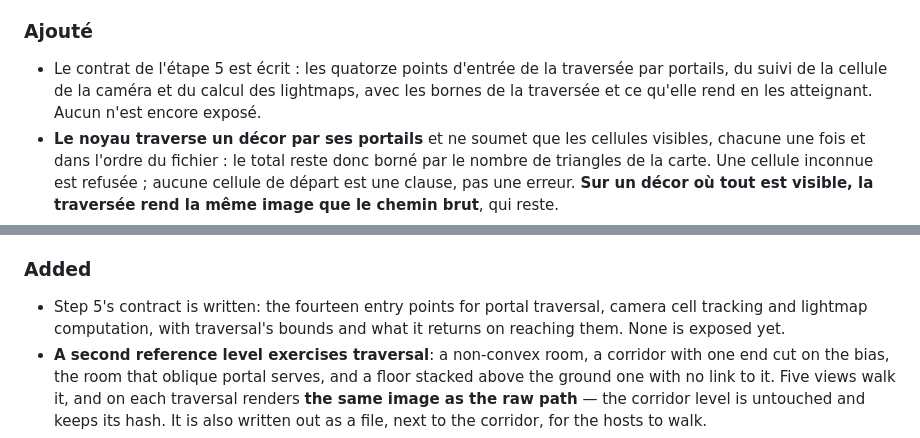
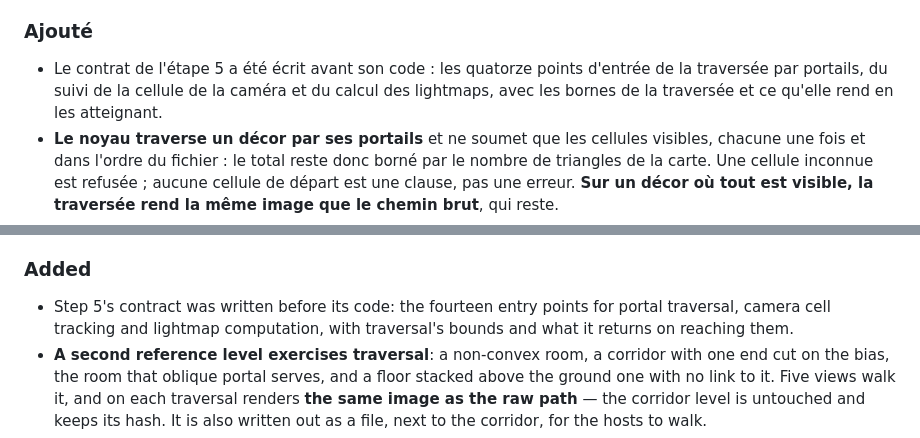
Before and after one commit to sprimault/screengine, a Markdown page: CHANGELOG.md, 2 parts joined by grey strips. Drawn GitHub-style.

Commit message:
docs(changelog): dire que le contrat a précédé son code, pas qu'il attend (#137)
La phrase disait « aucun n'est encore exposé », vraie quand le lot du contrat
l'a écrite et fausse dans les notes d'une version qui expose ces quatorze
points d'entrée.

***

docs(changelog): say the contract preceded its code, not that it is pending

The line read "none is exposed yet", true when the contract lot wrote it and
false in the notes of a release that exposes those fourteen entry points.

```diff
--- a/CHANGELOG.md
+++ b/CHANGELOG.md
@@ -54,10 +54,10 @@ critère est `code < 0`, et un statut inconnu se traite comme `SCG_OK`.
 `SCG_ABI_VERSION` reste à **1**, et aucune signature publiée ne change.
 
 ### Ajouté
-- Le contrat de l'étape 5 est écrit : les quatorze points d'entrée de la traversée
-  par portails, du suivi de la cellule de la caméra et du calcul des lightmaps,
-  avec les bornes de la traversée et ce qu'elle rend en les atteignant. Aucun
-  n'est encore exposé.
+- Le contrat de l'étape 5 a été écrit avant son code : les quatorze points d'entrée
+  de la traversée par portails, du suivi de la cellule de la caméra et du calcul
+  des lightmaps, avec les bornes de la traversée et ce qu'elle rend en les
+  atteignant.
 - **Le noyau traverse un décor par ses portails** et ne soumet que les cellules
   visibles, chacune une fois et dans l'ordre du fichier : le total reste donc
   borné par le nombre de triangles de la carte. Une cellule inconnue est refusée ;
@@ -138,9 +138,9 @@ status is handled as `SCG_OK`. `SCG_ABI_VERSION` stays at **1**, and no publishe
 signature changes.
 
 ### Added
-- Step 5's contract is written: the fourteen entry points for portal traversal,
-  camera cell tracking and lightmap computation, with traversal's bounds and what
-  it returns on reaching them. None is exposed yet.
+- Step 5's contract was written before its code: the fourteen entry points for
+  portal traversal, camera cell tracking and lightmap computation, with
+  traversal's bounds and what it returns on reaching them.
 - **A second reference level exercises traversal**: a non-convex room, a corridor
   with one end cut on the bias, the room that oblique portal serves, and a floor
   stacked above the ground one with no link to it. Five views walk it, and on each
```
